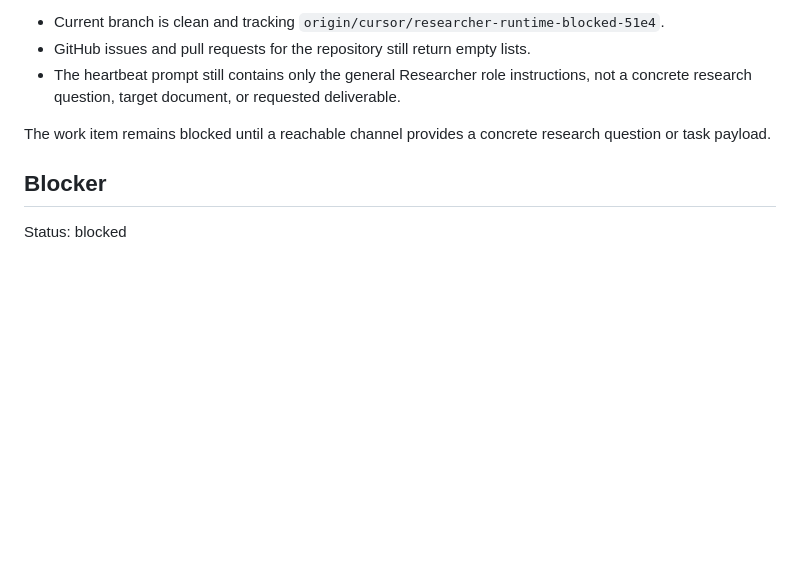
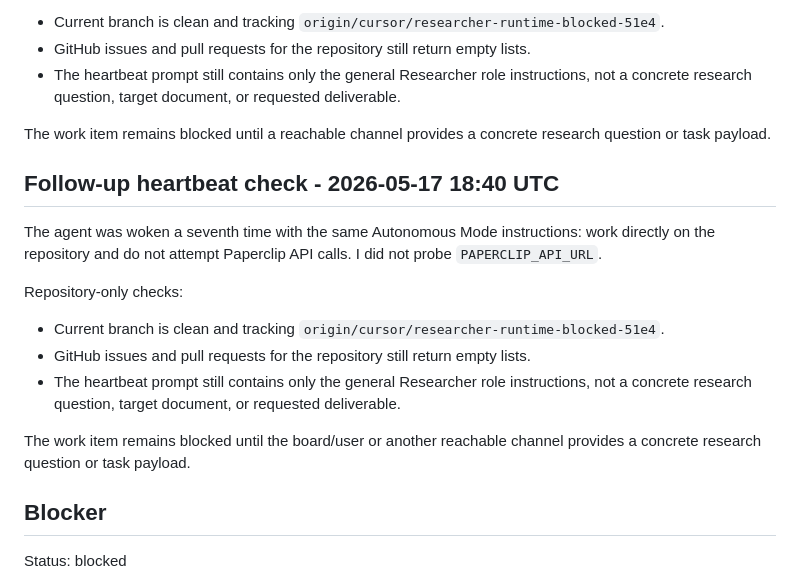
Before and after one commit to aviacore/StartupFamTeam, a Markdown page: docs/paperclip/researcher-runtime-blocked-2026-05-17.md, the part around the change. Rendered like a GitHub page; blank space fills up the shorter version.

Commit message:
Record seventh researcher heartbeat
Co-authored-by: Sergey Kornilov <aviacore@users.noreply.github.com>

```diff
--- a/docs/paperclip/researcher-runtime-blocked-2026-05-17.md
+++ b/docs/paperclip/researcher-runtime-blocked-2026-05-17.md
@@ -128,6 +128,24 @@ Repository-only checks:
 The work item remains blocked until a reachable channel provides a concrete
 research question or task payload.
 
+## Follow-up heartbeat check - 2026-05-17 18:40 UTC
+
+The agent was woken a seventh time with the same Autonomous Mode instructions:
+work directly on the repository and do not attempt Paperclip API calls. I did
+not probe `PAPERCLIP_API_URL`.
+
+Repository-only checks:
+
+- Current branch is clean and tracking
+  `origin/cursor/researcher-runtime-blocked-51e4`.
+- GitHub issues and pull requests for the repository still return empty lists.
+- The heartbeat prompt still contains only the general Researcher role
+  instructions, not a concrete research question, target document, or requested
+  deliverable.
+
+The work item remains blocked until the board/user or another reachable channel
+provides a concrete research question or task payload.
+
 ## Blocker
 
 Status: blocked
```
